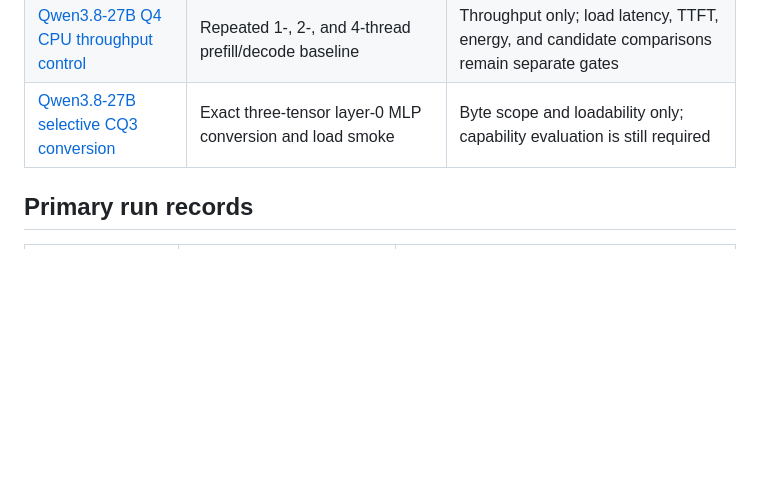
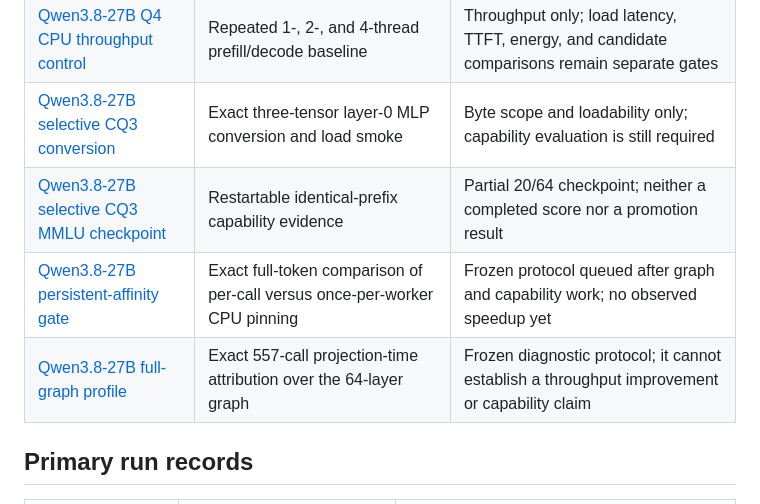
Before and after one commit to clark-labs-inc/clark-quantize, a Markdown page: experiments/llm_ternary_158bit_dossier/ARTIFACT_INDEX.md, the part around the change. GitHub-like rendering; blank space fills up the shorter version.

```diff
--- a/experiments/llm_ternary_158bit_dossier/ARTIFACT_INDEX.md
+++ b/experiments/llm_ternary_158bit_dossier/ARTIFACT_INDEX.md
@@ -16,6 +16,9 @@ locations so historical commands, imports, and archived paths continue to work.
 | [Qwen3.8-27B Q4 quality control](cpu_runtime/receipts/qwen38_27b_cpu_q4_baseline_v1/summary.json) | Frozen CUTE, math/code, MMLU, and WikiText reference | Quick development suite, not leaderboard-comparable or a full model-quality characterization |
 | [Qwen3.8-27B Q4 CPU throughput control](cpu_runtime/receipts/qwen38_27b_cpu_throughput_v1/summary.json) | Repeated 1-, 2-, and 4-thread prefill/decode baseline | Throughput only; load latency, TTFT, energy, and candidate comparisons remain separate gates |
 | [Qwen3.8-27B selective CQ3 conversion](cpu_runtime/receipts/qwen38_27b_layer0_mlp_direct_cq3_v1/conversion-receipt.json) | Exact three-tensor layer-0 MLP conversion and load smoke | Byte scope and loadability only; capability evaluation is still required |
+| [Qwen3.8-27B selective CQ3 MMLU checkpoint](cpu_runtime/receipts/qwen38_27b_layer0_mlp_direct_cq3_quality_v1/mmlu.json.partial) | Restartable identical-prefix capability evidence | Partial 20/64 checkpoint; neither a completed score nor a promotion result |
+| [Qwen3.8-27B persistent-affinity gate](cpu_runtime/qwen38_27b_persistent_affinity_preregistration_v1.json) | Exact full-token comparison of per-call versus once-per-worker CPU pinning | Frozen protocol queued after graph and capability work; no observed speedup yet |
+| [Qwen3.8-27B full-graph profile](cpu_runtime/qwen38_27b_full_graph_profile_preregistration_v1.json) | Exact 557-call projection-time attribution over the 64-layer graph | Frozen diagnostic protocol; it cannot establish a throughput improvement or capability claim |
 
 ## Primary run records
 
```
Also changed, not shown: experiments/llm_ternary_158bit_dossier/SCIENTIFIC_JOURNAL.md (+26 -0 lines).
